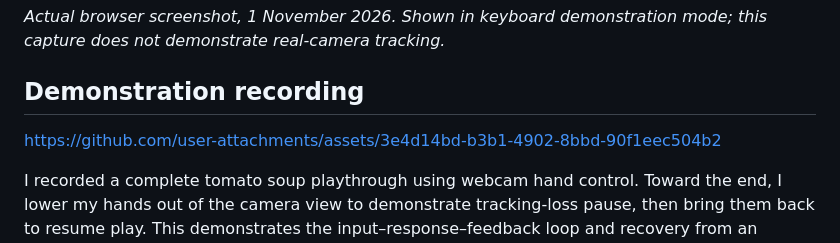
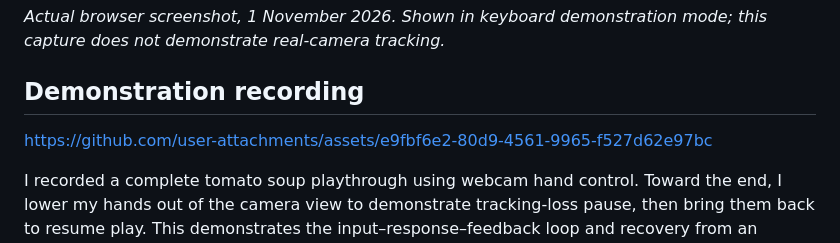
Before and after one commit to kiwisfavmascara/Dont-Spill, a Markdown page: README.md, the part around the change. GitHub-like rendering.

```diff
--- a/README.md
+++ b/README.md
@@ -10,8 +10,8 @@ A short, playful browser experience for students and other desktop users taking
 
 
 
+https://github.com/user-attachments/assets/e9fbf6e2-80d9-4561-9965-f527d62e97bc
 
-https://github.com/user-attachments/assets/3e4d14bd-b3b1-4902-8bbd-90f1eec504b2
 
 
 I recorded a complete tomato soup playthrough using webcam hand control. Toward the end, I lower my hands out of the camera view to demonstrate tracking-loss pause, then bring them back to resume play. This demonstrates the input–response–feedback loop and recovery from an ordinary interruption.
```
